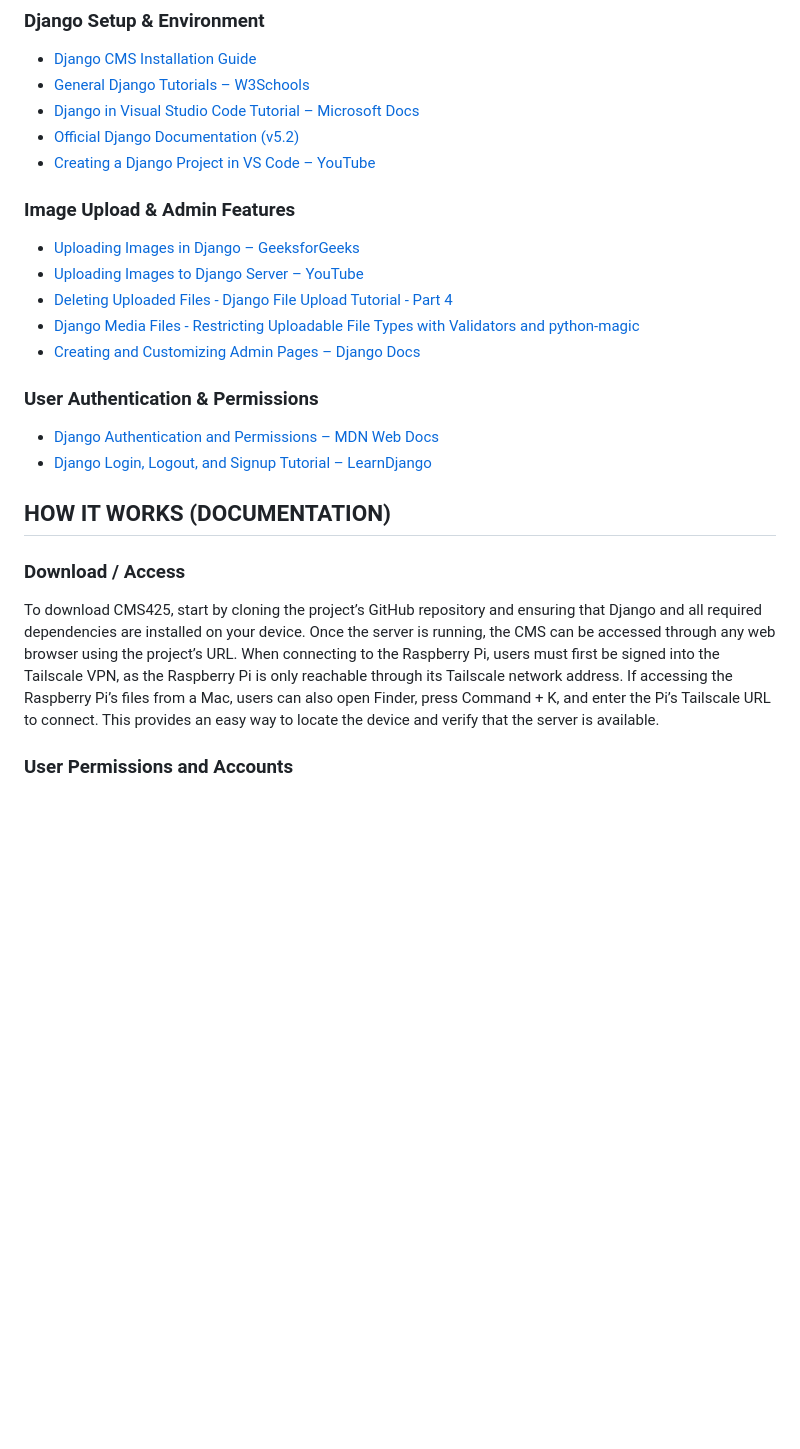
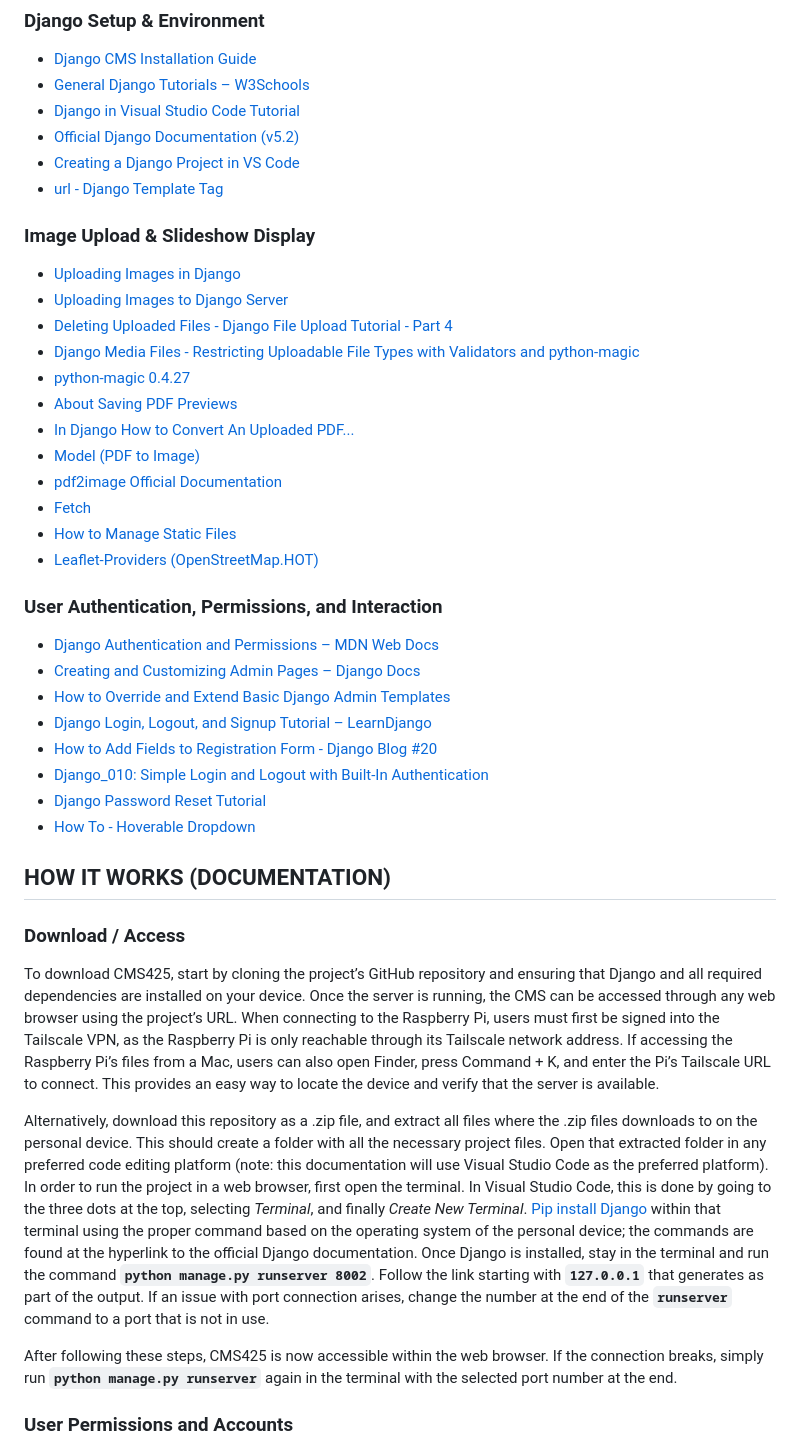
Before and after one commit to tveneto1/dida425cmsproject, a Markdown page: README.md, the part around the change. Rendered like a GitHub page; blank space fills up the shorter version.

```diff
--- a/README.md
+++ b/README.md
@@ -51,27 +51,44 @@ Below are the main tutorials and documentation used in the development of this D
 ### Django Setup & Environment
 - [Django CMS Installation Guide](https://docs.django-cms.org/en/latest/introduction/01-install.html)
 - [General Django Tutorials – W3Schools](https://www.w3schools.com/django/index.php)
-- [Django in Visual Studio Code Tutorial – Microsoft Docs](https://code.visualstudio.com/docs/python/tutorial-django)
+- [Django in Visual Studio Code Tutorial](https://code.visualstudio.com/docs/python/tutorial-django)
 - [Official Django Documentation (v5.2)](https://docs.djangoproject.com/en/5.2/)
-- [Creating a Django Project in VS Code – YouTube](https://www.youtube.com/watch?v=U8Ak8iqjFxQ)
+- [Creating a Django Project in VS Code](https://www.youtube.com/watch?v=U8Ak8iqjFxQ)
+- [url - Django Template Tag](https://www.geeksforgeeks.org/python/url-django-template-tag/)
 
-### Image Upload & Admin Features
-- [Uploading Images in Django – GeeksforGeeks](https://www.geeksforgeeks.org/python/python-uploading-images-in-django/)
-- [Uploading Images to Django Server – YouTube](https://www.youtube.com/watch?v=GNsuF4xB80E)
+### Image Upload & Slideshow Display
+- [Uploading Images in Django](https://www.geeksforgeeks.org/python/python-uploading-images-in-django/)
+- [Uploading Images to Django Server](https://www.youtube.com/watch?v=GNsuF4xB80E)
 - [Deleting Uploaded Files - Django File Upload Tutorial - Part 4](https://www.youtube.com/watch?v=roYopMO4Eo8&list=PLLxk3TkuAYnpm24Ma1XenNeq1oxxRcYFT&index=3)
 - [Django Media Files - Restricting Uploadable File Types with Validators and python-magic](https://www.youtube.com/watch?v=UcUm82jWeKc)
+- [python-magic 0.4.27](https://pypi.org/project/python-magic/)
+- [About Saving PDF Previews](https://www.djangotricks.com/tricks/4AiKVoFrEkmv/)
+- [In Django How to Convert An Uploaded PDF...](https://stackoverflow.com/questions/66069902/in-django-how-to-convert-an-uploaded-pdf-file-to-an-image-file-and-save-to-the-c)
+- [Model (PDF to Image)](https://forum.djangoproject.com/t/model-pdf-to-image/8076)
+- [pdf2image Official Documentation](https://pdf2image.readthedocs.io/en/latest/installation.html)
+- [Fetch](https://happycoding.io/tutorials/javascript/fetch#json)
+- [How to Manage Static Files](https://docs.djangoproject.com/en/5.2/howto/static-files/)
+- [Leaflet-Providers (OpenStreetMap.HOT)](https://leaflet-extras.github.io/leaflet-providers/preview/#filter=OpenStreetMap.HOT)
+
+### User Authentication, Permissions, and Interaction
+- [Django Authentication and Permissions – MDN Web Docs](https://developer.mozilla.org/en-US/docs/Learn_web_development/Extensions/Server-side/Django/Authentication)
 - [Creating and Customizing Admin Pages – Django Docs](https://docs.djangoproject.com/en/5.2/ref/contrib/admin/)
-
-### User Authentication & Permissions
-- [Django Authentication and Permissions – MDN Web Docs](https://developer.mozilla.org/en-US/docs/Learn_web_development/Extensions/Server-side/Django/Authentication)
+- [How to Override and Extend Basic Django Admin Templates](https://www.geeksforgeeks.org/python/how-to-override-and-extend-basic-django-admin-templates/)
 - [Django Login, Logout, and Signup Tutorial – LearnDjango](https://learndjango.com/tutorials/django-login-and-logout-tutorial)
-
+- [How to Add Fields to Registration Form - Django Blog #20](https://www.youtube.com/watch?v=TBGRYkzXiTg)
+- [Django_010: Simple Login and Logout with Built-In Authentication](https://medium.com/@staytechrich/django-010-simple-login-and-logout-with-built-in-authentication-5521353015af)
+- [Django Password Reset Tutorial](https://www.youtube.com/watch?v=ZR8Ymkx30p0)
+- [How To - Hoverable Dropdown](https://www.w3schools.com/howto/howto_css_dropdown.asp)
 
 
 ## HOW IT WORKS (DOCUMENTATION)
 
 ### Download / Access
 To download CMS425, start by cloning the project’s GitHub repository and ensuring that Django and all required dependencies are installed on your device. Once the server is running, the CMS can be accessed through any web browser using the project’s URL. When connecting to the Raspberry Pi, users must first be signed into the Tailscale VPN, as the Raspberry Pi is only reachable through its Tailscale network address. If accessing the Raspberry Pi’s files from a Mac, users can also open Finder, press Command + K, and enter the Pi’s Tailscale URL to connect. This provides an easy way to locate the device and verify that the server is available.
+
+Alternatively, download this repository as a .zip file, and extract all files where the .zip files downloads to on the personal device. This should create a folder with all the necessary project files. Open that extracted folder in any preferred code editing platform (note: this documentation will use Visual Studio Code as the preferred platform). In order to run the project in a web browser, first open the terminal. In Visual Studio Code, this is done by going to the three dots at the top, selecting _Terminal_, and finally _Create New Terminal_. [Pip install Django](https://docs.djangoproject.com/en/5.2/topics/install/) within that terminal using the proper command based on the operating system of the personal device; the commands are found at the hyperlink to the official Django documentation. Once Django is installed, stay in the terminal and run the command **`python manage.py runserver 8002`**. Follow the link starting with **`127.0.0.1`** that generates as part of the output. If an issue with port connection arises, change the number at the end of the **`runserver`** command to a port that is not in use.
+
+After following these steps, CMS425 is now accessible within the web browser. If the connection breaks, simply run **`python manage.py runserver`** again in the terminal with the selected port number at the end.
 
 ### User Permissions and Accounts
 CMS425 includes two different types of users, each with different permissions. A **standard user** can upload content, delete content, and test the slideshow capabilities. An **admin user** can do these actions as well, but they also have the ability to **create** users, **upgrade** a standard user to admin status, or **downgrade** an admin user to standard. Dealing with the other user permissions is the key difference between admin users and standard users.
```
